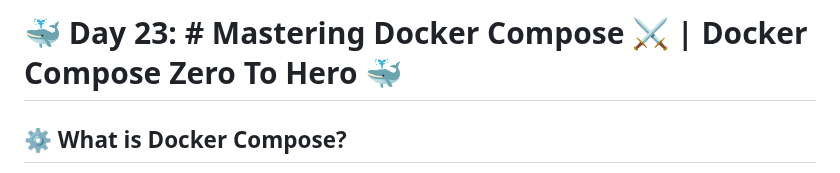
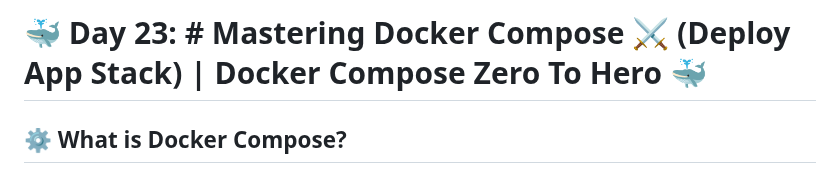
Before and after one commit to meibraransari/Docker-Zero-to-Hero, a Markdown page: Day-23_Mastering_Docker_Compose/README.MD, the part around the change. Rendered like a GitHub page.

Commit message:
Day-23_Mastering_Docker_Compose

```diff
--- a/Day-23_Mastering_Docker_Compose/README.MD
+++ b/Day-23_Mastering_Docker_Compose/README.MD
@@ -1,4 +1,4 @@
-# 🐳 Day 23: # Mastering Docker Compose ⚔ | Docker Compose Zero To Hero 🐳
+# 🐳 Day 23: # Mastering Docker Compose ⚔ (Deploy App Stack) | Docker Compose Zero To Hero 🐳
 
 ## ⚙️ What is Docker Compose?
 
```
